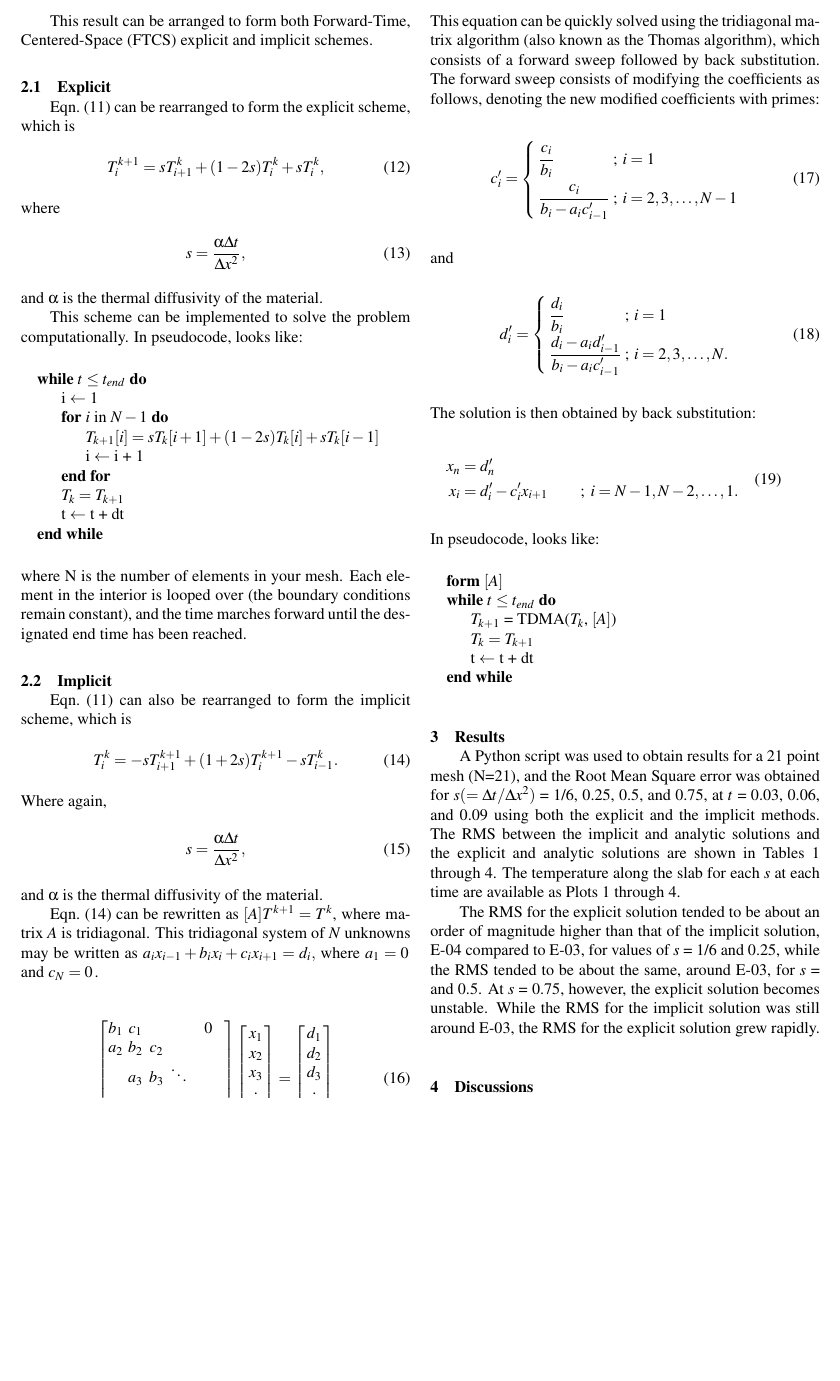
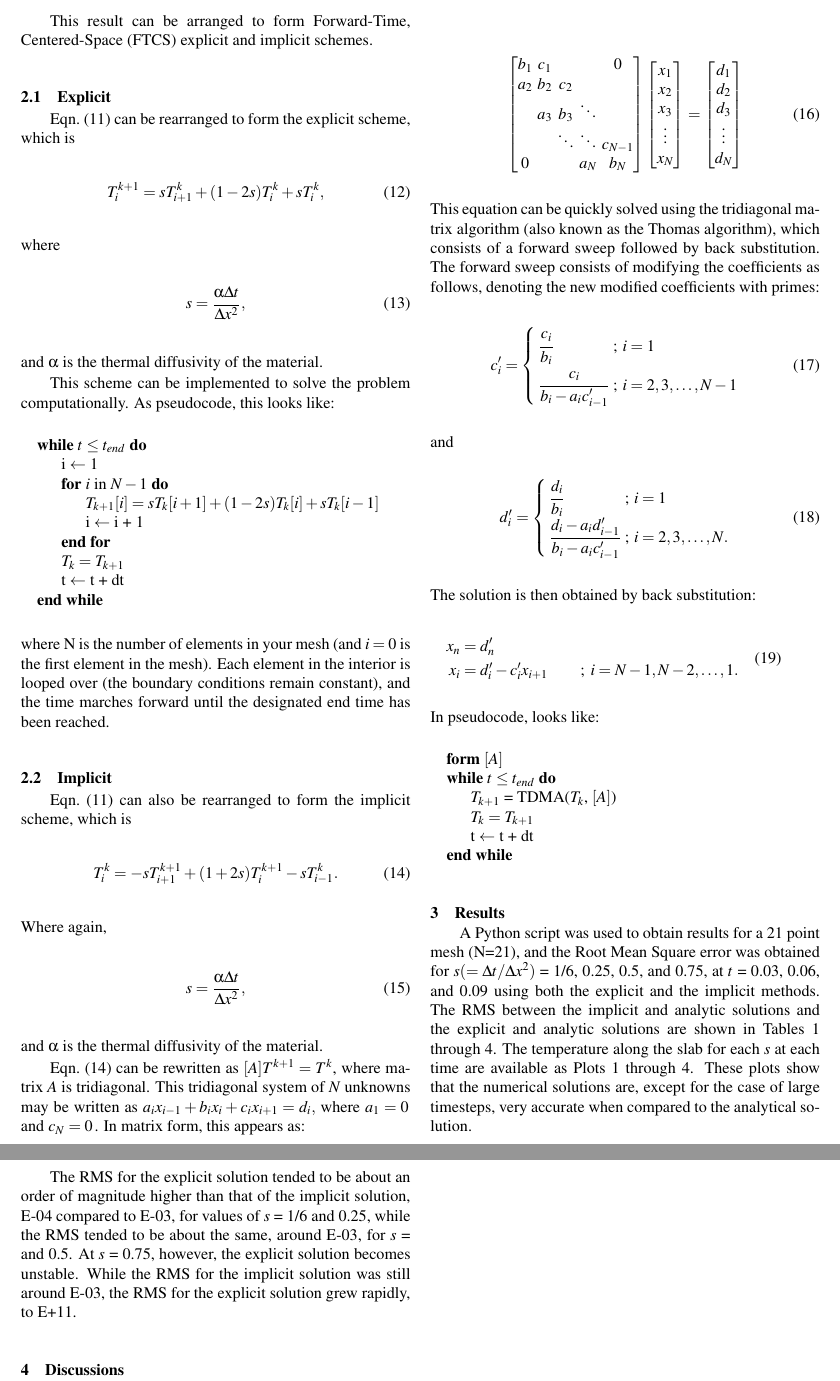
Before and after one commit to karasinski/MAE-219, a LaTeX document (Case Study 1/tex/asme2ej.tex): part of page 2 of 9 before the commit and two parts of pages 2 and 3 of 9 after it, the two joined at a grey line, cut so that both start at the same text, the shorter picture padded with empty space. Compiled offline with pdfLaTeX.

Commit message:
additional formatting and wording changes

```diff
--- a/Case Study 1/tex/asme2ej.tex
+++ b/Case Study 1/tex/asme2ej.tex
@@ -125,7 +125,7 @@ T_{i+1} + T_{i-1} = 2T_i + \Delta x^2 \frac{\partial^2 T_i}{\partial x^2} + \mat
 \label{eq_SEMIFINAL}
 \end{equation}
 
-This result can be arranged to form both Forward-Time, Centered-Space (FTCS) explicit and implicit schemes.
+This result can be arranged to form Forward-Time, Centered-Space (FTCS) explicit and implicit schemes.
 
 \subsection{Explicit}
 Eqn.~(\ref{eq_SEMIFINAL}) can be rearranged to form the explicit scheme, which is
@@ -138,7 +138,7 @@ s = \frac{\alpha \Delta t}{\Delta x^2},
 \end{equation}
 \noindent and $\alpha$ is the thermal diffusivity of the material.
 
-This scheme can be implemented to solve the problem computationally. In pseudocode, looks like: \\
+This scheme can be implemented to solve the problem computationally. As pseudocode, this looks like: \\
 \begin{algorithmic}
 \While {$t \leq t_{end}$}
     \State {i $\gets$ 1}
@@ -150,7 +150,7 @@ This scheme can be implemented to solve the problem computationally. In pseudoco
     \State {t $\gets$ t + dt}
 \EndWhile \\
 \end{algorithmic}
-\noindent where N is the number of elements in your mesh. Each element in the interior is looped over (the boundary conditions remain constant), and the time marches forward until the designated end time has been reached.
+\noindent where N is the number of elements in your mesh (and $i = 0$ is the first element in the mesh). Each element in the interior is looped over (the boundary conditions remain constant), and the time marches forward until the designated end time has been reached.
 
 \subsection{Implicit}
 Eqn.~(\ref{eq_SEMIFINAL}) can also be rearranged to form the implicit scheme, which is
@@ -164,7 +164,7 @@ s = \frac{\alpha \Delta t}{\Delta x^2},
 \end{equation}
 \noindent and $\alpha$ is the thermal diffusivity of the material.
 
-Eqn.~(\ref{implicit_sol}) can be rewritten as $[A] T^{k+1} = T^k$, where matrix $A$ is tridiagonal. This tridiagonal system of $N$ unknowns may be written as $a_i x_{i - 1}  + b_i x_i  + c_i x_{i + 1}  = d_i , \,\!$ where $ a_1  = 0\, $ and $ c_N = 0\, $.
+Eqn.~(\ref{implicit_sol}) can be rewritten as $[A] T^{k+1} = T^k$, where matrix $A$ is tridiagonal. This tridiagonal system of $N$ unknowns may be written as $a_i x_{i - 1}  + b_i x_i  + c_i x_{i + 1}  = d_i , \,\!$ where $ a_1  = 0\, $ and $ c_N = 0\, $. In matrix form, this appears as:
 
 \begin{equation}
 \begin{bmatrix}
@@ -230,9 +230,7 @@ In pseudocode, looks like:\\
 %%%%%%%%%%%%%%%%%%%%%%%%%%%%%%%%%%%%%%%%%%%%%%%%%%%%%%%%%%%%%%%%%%%%%%
 \section{Results}
 
-A Python script was used to obtain results for a 21 point mesh (N=21), and the Root Mean Square error was obtained for $s(=\Delta t/ \Delta x^2)$ = 1/6, 0.25, 0.5, and 0.75, at $t$ = 0.03, 0.06, and 0.09 using both the explicit and the implicit methods. The RMS between the implicit and analytic solutions and the explicit and analytic solutions are shown in Tables~1 through~4. The temperature along the slab for each $s$ at each time are available as Plots~1 through~4.
-
-The RMS for the explicit solution tended to be about an order of magnitude higher than that of the implicit solution, E-04 compared to E-03, for values of $s$ = 1/6 and 0.25, while the RMS tended to be about the same, around E-03, for $s$ = and 0.5. At $s$ = 0.75, however, the explicit solution becomes unstable. While the RMS for the implicit solution was still around E-03, the RMS for the explicit solution grew rapidly.
+A Python script was used to obtain results for a 21 point mesh (N=21), and the Root Mean Square error was obtained for $s(=\Delta t/ \Delta x^2)$ = 1/6, 0.25, 0.5, and 0.75, at $t$ = 0.03, 0.06, and 0.09 using both the explicit and the implicit methods. The RMS between the implicit and analytic solutions and the explicit and analytic solutions are shown in Tables~1 through~4. The temperature along the slab for each $s$ at each time are available as Plots~1 through~4. These plots show that the numerical solutions are, except for the case of large timesteps, very accurate when compared to the analytical solution.
 
 %%%%%%%%%%%%%%%%%%%%%%%%%%%%%%%%%%%%%%%%%%%%%%%%%%%%%%%%%%%%%%%%%%%%%%
 %%%%%%%%%%%%%%% begin table   %%%%%%%%%%%%%%%%%%%%%%%%%%
@@ -307,13 +302,15 @@ t & Explicit RMS & Implicit RMS \\
 %%%%%%%%%%%%%%%% end tables %%%%%%%%%%%%%%%%%%%
 %%%%%%%%%%%%%%%%%%%%%%%%%%%%%%%%%%%%%%%%%%%%%%%%%%%%%%%%%%%%%%%%%%%%%%
 
+The RMS for the explicit solution tended to be about an order of magnitude higher than that of the implicit solution, E-04 compared to E-03, for values of $s$ = 1/6 and 0.25, while the RMS tended to be about the same, around E-03, for $s$ = and 0.5. At $s$ = 0.75, however, the explicit solution becomes unstable. While the RMS for the implicit solution was still around E-03, the RMS for the explicit solution grew rapidly, to E+11.
+
 \section{Discussions}
 
 The solutions show a symmetric parabolic curve which approaches the boundary condition temperature, $T=1$, as $t \rightarrow 1$. Smaller timesteps tended to lead to more accurate results. More specifically, the overall error was proportional to the step size. As $s$ grows too large, however, the explicit solution grows unstable and produces a meaningless noncontinuous, nonphysical solution. This numerical instability is common when using unsuitably large timesteps with Euler methods.
 
 While the explicit solution works well for solving the 1D unsteady heat diffusion for low timesteps, care must be taken when using this method for larger timesteps. If larger timesteps are required, it is inappropriate to use the explicit method and the implicit method should instead be employed.
 
- \begin{figure}[b]
+\begin{figure}[b]
 \begin{center}
 \includegraphics[width=0.5\textwidth]{../figures/proj_1_s_0.166_t_0.03.pdf}
 \includegraphics[width=0.5\textwidth]{../figures/proj_1_s_0.166_t_0.06.pdf}
```
Also changed, not shown: Case Study 1/tex/asme2ej.pdf, Case Study 1/tex/asme2ej.tex (19 more changed lines).
